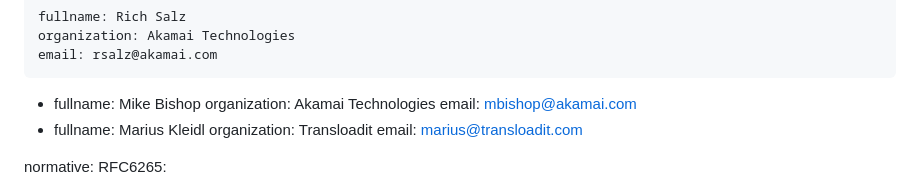
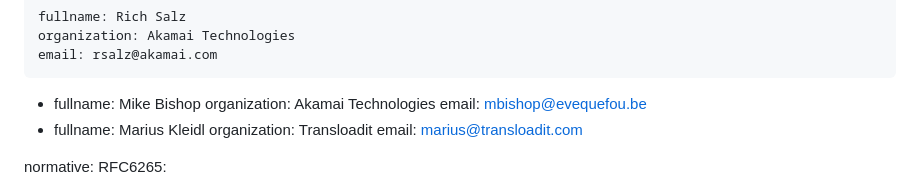
Before and after one commit to ietf-wg-httpapi/httpapi-privacy, a Markdown page: draft-rsalz-httpapi-privacy.md, the part around the change. Drawn GitHub-style.

Commit message:
Don't use work e-mail at IETF

```diff
--- a/draft-rsalz-httpapi-privacy.md
+++ b/draft-rsalz-httpapi-privacy.md
@@ -27,7 +27,7 @@ author:
  -
     fullname: Mike Bishop
     organization: Akamai Technologies
-    email: mbishop@akamai.com
+    email: mbishop@evequefou.be
  -
     fullname: Marius Kleidl
     organization: Transloadit
```
